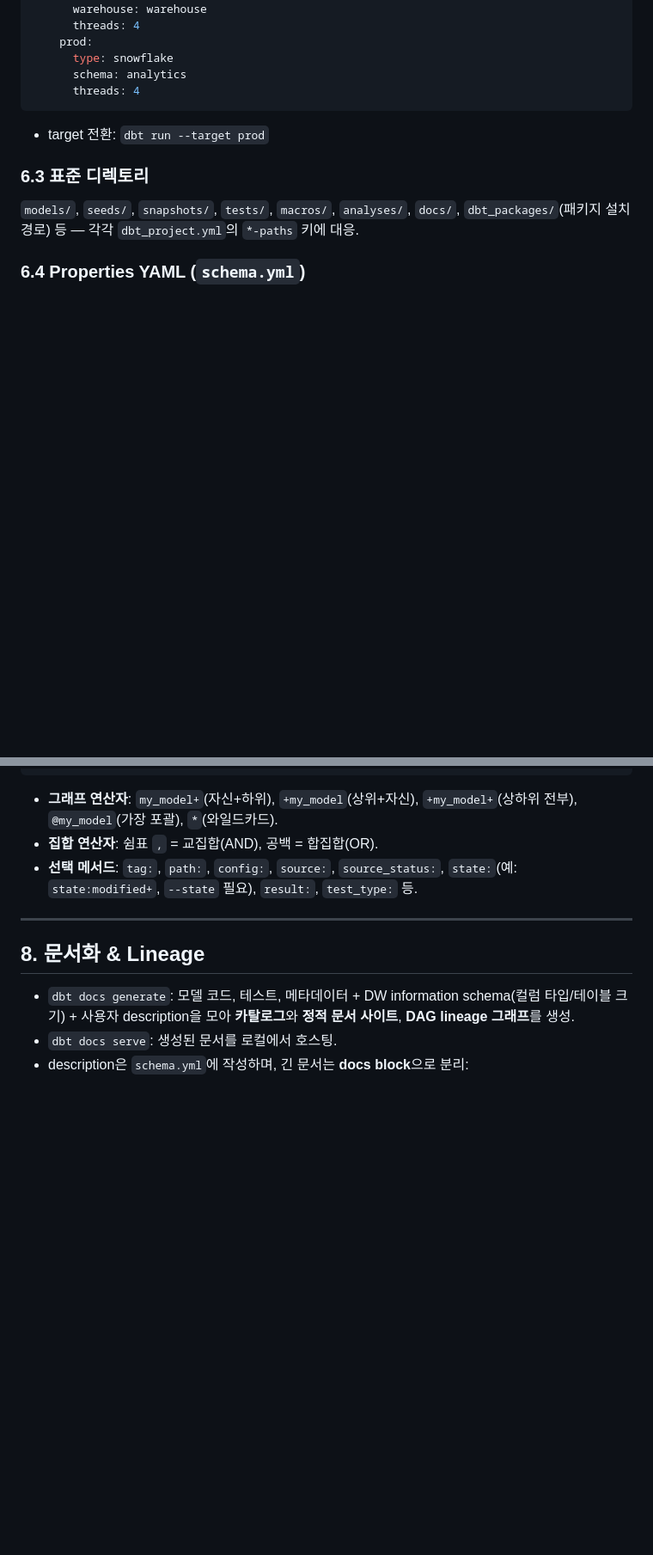
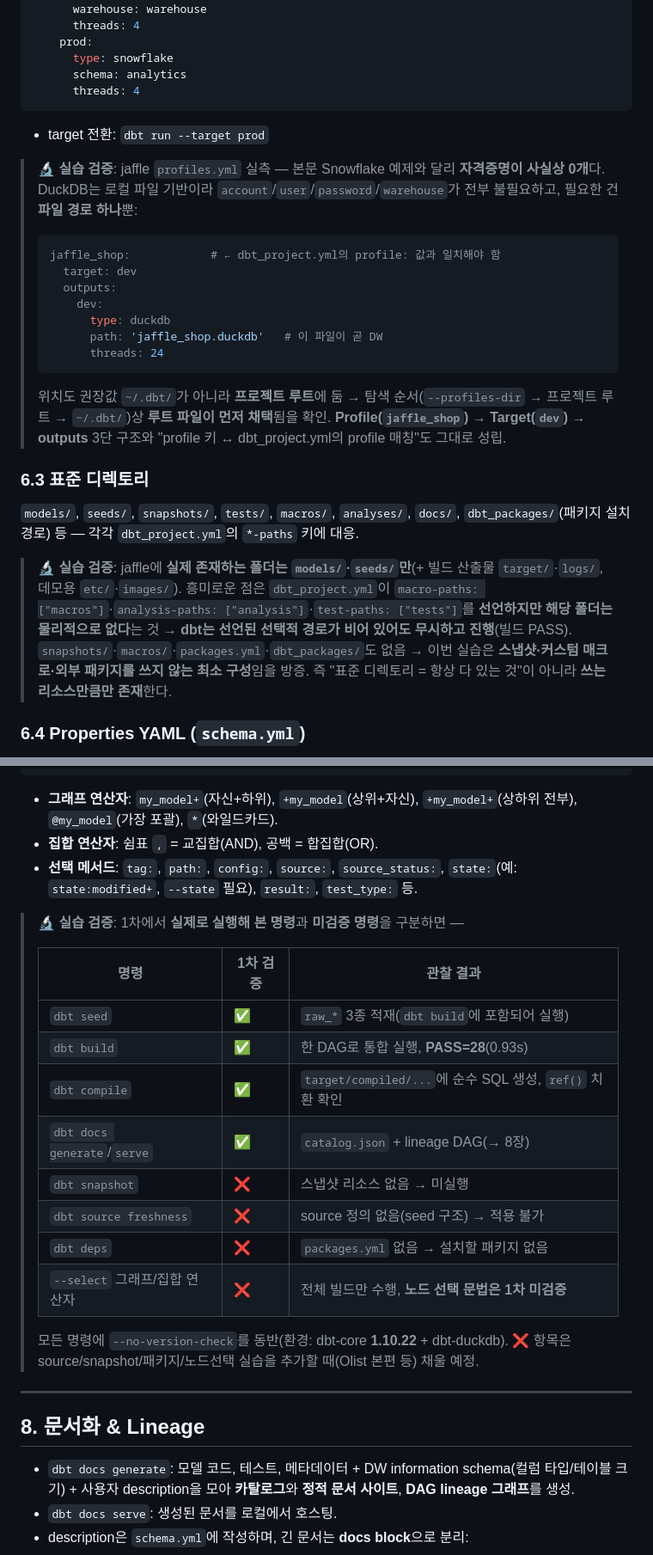
Before and after one commit to 10000JI/dbt-study, a Markdown page: dbt (이론).md, 2 parts joined by grey strips. Shown at 86% size. Rendered like a GitHub page; blank space fills up the shorter version.

Commit message:
docs: 6장(설정파일)·7장(명령어)에 jaffle 실습 검증 블록 추가

````diff
--- a/dbt (이론).md
+++ b/dbt (이론).md
@@ -334,9 +336,23 @@ my_project_profile:
 ```
 - target 전환: `dbt run --target prod`
 
+> 🔬 **실습 검증**: jaffle `profiles.yml` 실측 — 본문 Snowflake 예제와 달리 **자격증명이 사실상 0개**다. DuckDB는 로컬 파일 기반이라 `account`/`user`/`password`/`warehouse`가 전부 불필요하고, 필요한 건 **파일 경로 하나**뿐:
+> ```yaml
+> jaffle_shop:            # ← dbt_project.yml의 profile: 값과 일치해야 함
+>   target: dev
+>   outputs:
+>     dev:
+>       type: duckdb
+>       path: 'jaffle_shop.duckdb'   # 이 파일이 곧 DW
+>       threads: 24
+> ```
+> 위치도 권장값 `~/.dbt/`가 아니라 **프로젝트 루트**에 둠 → 탐색 순서(`--profiles-dir` → 프로젝트 루트 → `~/.dbt/`)상 **루트 파일이 먼저 채택**됨을 확인. **Profile(`jaffle_shop`) → Target(`dev`) → outputs** 3단 구조와 "profile 키 ↔ dbt_project.yml의 profile 매칭"도 그대로 성립.
+
 ### 6.3 표준 디렉토리
 
 `models/`, `seeds/`, `snapshots/`, `tests/`, `macros/`, `analyses/`, `docs/`, `dbt_packages/`(패키지 설치 경로) 등 — 각각 `dbt_project.yml`의 `*-paths` 키에 대응.
+
+> 🔬 **실습 검증**: jaffle에 **실제 존재하는 폴더는 `models/`·`seeds/`만**(+ 빌드 산출물 `target/`·`logs/`, 데모용 `etc/`·`images/`). 흥미로운 점은 `dbt_project.yml`이 `macro-paths: ["macros"]`·`analysis-paths: ["analysis"]`·`test-paths: ["tests"]`를 **선언하지만 해당 폴더는 물리적으로 없다**는 것 → **dbt는 선언된 선택적 경로가 비어 있어도 무시하고 진행**(빌드 PASS). `snapshots/`·`macros/`·`packages.yml`·`dbt_packages/`도 없음 → 이번 실습은 **스냅샷·커스텀 매크로·외부 패키지를 쓰지 않는 최소 구성**임을 방증. 즉 "표준 디렉토리 = 항상 다 있는 것"이 아니라 **쓰는 리소스만큼만 존재**한다.
 
 ### 6.4 Properties YAML (`schema.yml`)
 
@@ -394,6 +410,21 @@ dbt run --select "config.materialized:table"
 - **그래프 연산자**: `my_model+`(자신+하위), `+my_model`(상위+자신), `+my_model+`(상하위 전부), `@my_model`(가장 포괄), `*`(와일드카드).
 - **집합 연산자**: 쉼표 `,` = 교집합(AND), 공백 = 합집합(OR).
 - **선택 메서드**: `tag:`, `path:`, `config:`, `source:`, `source_status:`, `state:`(예: `state:modified+`, `--state` 필요), `result:`, `test_type:` 등.
+
+> 🔬 **실습 검증**: 1차에서 **실제로 실행해 본 명령**과 **미검증 명령**을 구분하면 —
+>
+> | 명령 | 1차 검증 | 관찰 결과 |
+> | --- | --- | --- |
+> | `dbt seed` | ✅ | `raw_*` 3종 적재(`dbt build`에 포함되어 실행) |
+> | `dbt build` | ✅ | 한 DAG로 통합 실행, **PASS=28**(0.93s) |
+> | `dbt compile` | ✅ | `target/compiled/...`에 순수 SQL 생성, `ref()` 치환 확인 |
+> | `dbt docs generate`/`serve` | ✅ | `catalog.json` + lineage DAG(→ 8장) |
+> | `dbt snapshot` | ❌ | 스냅샷 리소스 없음 → 미실행 |
+> | `dbt source freshness` | ❌ | source 정의 없음(seed 구조) → 적용 불가 |
+> | `dbt deps` | ❌ | `packages.yml` 없음 → 설치할 패키지 없음 |
+> | `--select` 그래프/집합 연산자 | ❌ | 전체 빌드만 수행, **노드 선택 문법은 1차 미검증** |
+>
+> 모든 명령에 `--no-version-check`를 동반(환경: dbt-core **1.10.22** + dbt-duckdb). ❌ 항목은 source/snapshot/패키지/노드선택 실습을 추가할 때(Olist 본편 등) 채울 예정.
 
 ---
 
````
Also changed, not shown: other parts of dbt (이론).md (+2 -0 lines).
